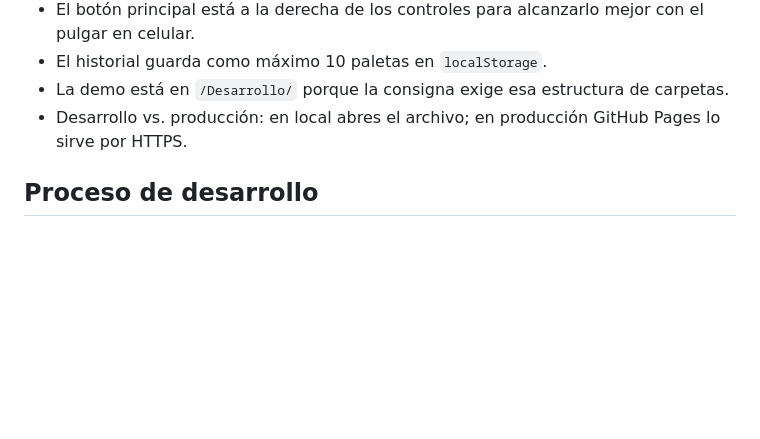
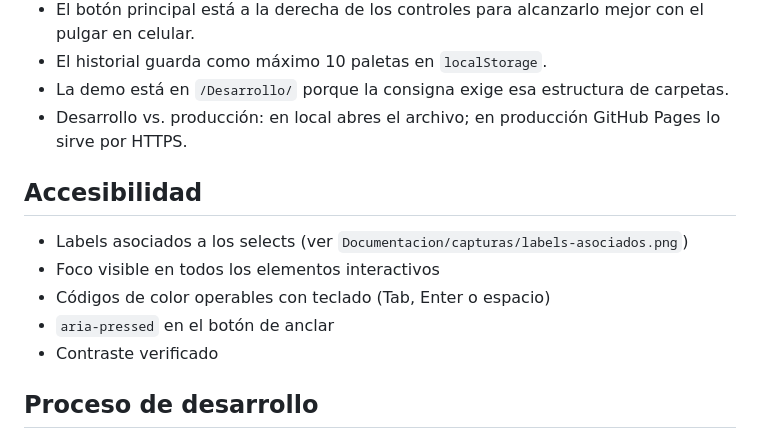
Before and after one commit to ivonne-vargas/ProyectoM1_IvonneVargas, a Markdown page: README.md, the part around the change. GitHub-like rendering; blank space fills up the shorter version.

Commit message:
docs: actualiza README

```diff
--- a/README.md
+++ b/README.md
@@ -63,6 +63,13 @@ No requiere instalar nada. Para copiar al portapapeles necesitas HTTPS o `localh
 - La demo está en `/Desarrollo/` porque la consigna exige esa estructura de carpetas.
 - Desarrollo vs. producción: en local abres el archivo; en producción GitHub Pages lo sirve por HTTPS.
 
+## Accesibilidad
+
+- Labels asociados a los selects (ver `Documentacion/capturas/labels-asociados.png`)
+- Foco visible en todos los elementos interactivos
+- Códigos de color operables con teclado (Tab, Enter o espacio)
+- `aria-pressed` en el botón de anclar
+- Contraste verificado
 
 ## Proceso de desarrollo
 
```
